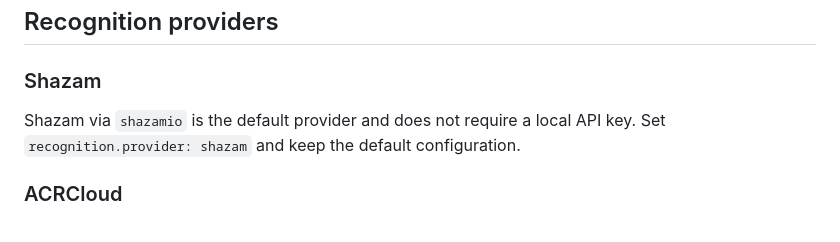
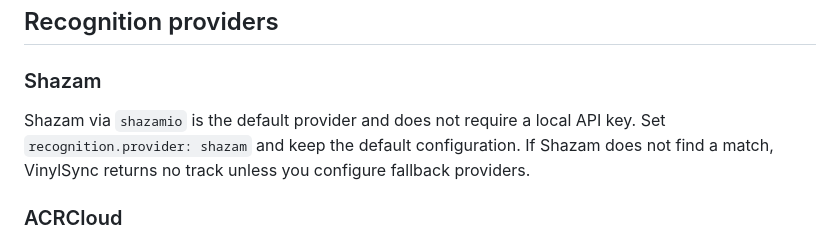
Before and after one commit to miausalvaje/VinylSync, a Markdown page: README.md, the part around the change. GitHub-like rendering.

Commit message:
docs: describe default recognition fallback behavior

```diff
--- a/README.md
+++ b/README.md
@@ -131,7 +131,7 @@ start msedge --kiosk http://127.0.0.1:8000/ --edge-kiosk-type=fullscreen
 ### Shazam
 
 Shazam via `shazamio` is the default provider and does not require a local API key.
-Set `recognition.provider: shazam` and keep the default configuration.
+Set `recognition.provider: shazam` and keep the default configuration. If Shazam does not find a match, VinylSync returns no track unless you configure fallback providers.
 
 ### ACRCloud
 
```
